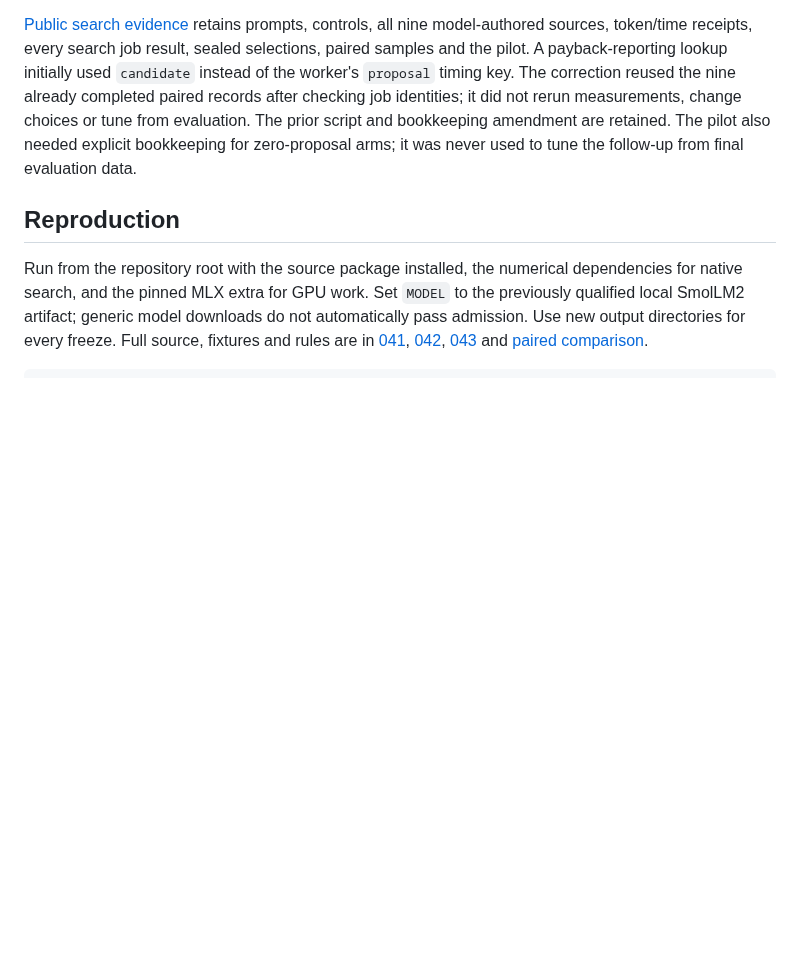
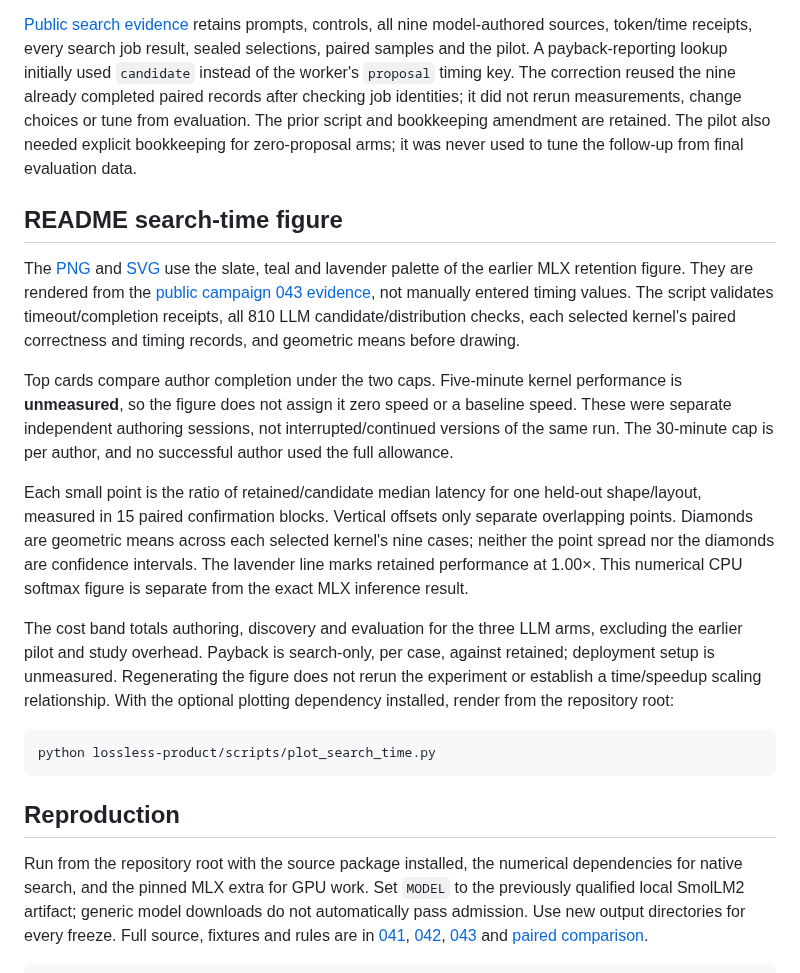
Before and after one commit to aarnav9/lossless-opt, a Markdown page: lossless-product/docs/qualification-041-043.md, the part around the change. Drawn GitHub-style; blank space fills up the shorter version.

````diff
--- a/lossless-product/docs/qualification-041-043.md
+++ b/lossless-product/docs/qualification-041-043.md
@@ -79,6 +79,20 @@ Keep the kernels experimental. The study covers one machine, one numerical opera
 
 [Public search evidence](assets/search-043.json) retains prompts, controls, all nine model-authored sources, token/time receipts, every search job result, sealed selections, paired samples and the pilot. A payback-reporting lookup initially used `candidate` instead of the worker's `proposal` timing key. The correction reused the nine already completed paired records after checking job identities; it did not rerun measurements, change choices or tune from evaluation. The prior script and bookkeeping amendment are retained. The pilot also needed explicit bookkeeping for zero-proposal arms; it was never used to tune the follow-up from final evaluation data.
 
+## README search-time figure
+
+The [PNG](assets/search-time-043.png) and [SVG](assets/search-time-043.svg) use the slate, teal and lavender palette of the earlier MLX retention figure. They are rendered from the [public campaign 043 evidence](assets/search-043.json), not manually entered timing values. The script validates timeout/completion receipts, all 810 LLM candidate/distribution checks, each selected kernel's paired correctness and timing records, and geometric means before drawing.
+
+Top cards compare author completion under the two caps. Five-minute kernel performance is **unmeasured**, so the figure does not assign it zero speed or a baseline speed. These were separate independent authoring sessions, not interrupted/continued versions of the same run. The 30-minute cap is per author, and no successful author used the full allowance.
+
+Each small point is the ratio of retained/candidate median latency for one held-out shape/layout, measured in 15 paired confirmation blocks. Vertical offsets only separate overlapping points. Diamonds are geometric means across each selected kernel's nine cases; neither the point spread nor the diamonds are confidence intervals. The lavender line marks retained performance at 1.00×. This numerical CPU softmax figure is separate from the exact MLX inference result.
+
+The cost band totals authoring, discovery and evaluation for the three LLM arms, excluding the earlier pilot and study overhead. Payback is search-only, per case, against retained; deployment setup is unmeasured. Regenerating the figure does not rerun the experiment or establish a time/speedup scaling relationship. With the optional plotting dependency installed, render from the repository root:
+
+```sh
+python lossless-product/scripts/plot_search_time.py
+```
+
 ## Reproduction
 
 Run from the repository root with the source package installed, the numerical dependencies for native search, and the pinned MLX extra for GPU work. Set `MODEL` to the previously qualified local SmolLM2 artifact; generic model downloads do not automatically pass admission. Use new output directories for every freeze. Full source, fixtures and rules are in [041](../experiments/mlx_041/suite.py), [042](../experiments/constraints_042/run.py), [043](../experiments/search_043/study.py) and [paired comparison](../experiments/search_043/compare.py).
````
Also changed, not shown: README.md (+3 -1 lines), lossless-product/README.md (+4 -0 lines), lossless-product/docs/assets/search-time-043.png (added), 2 other files.
